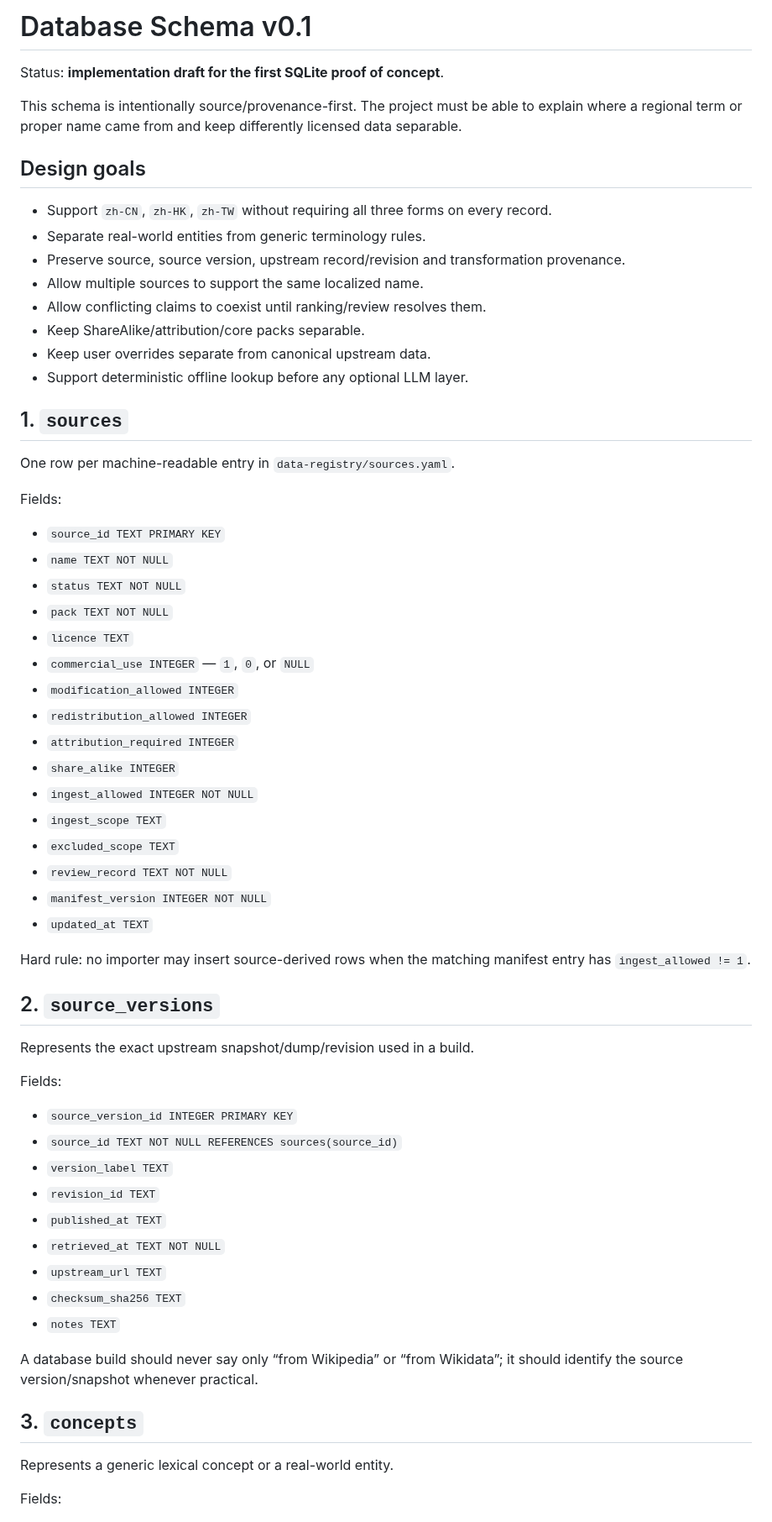
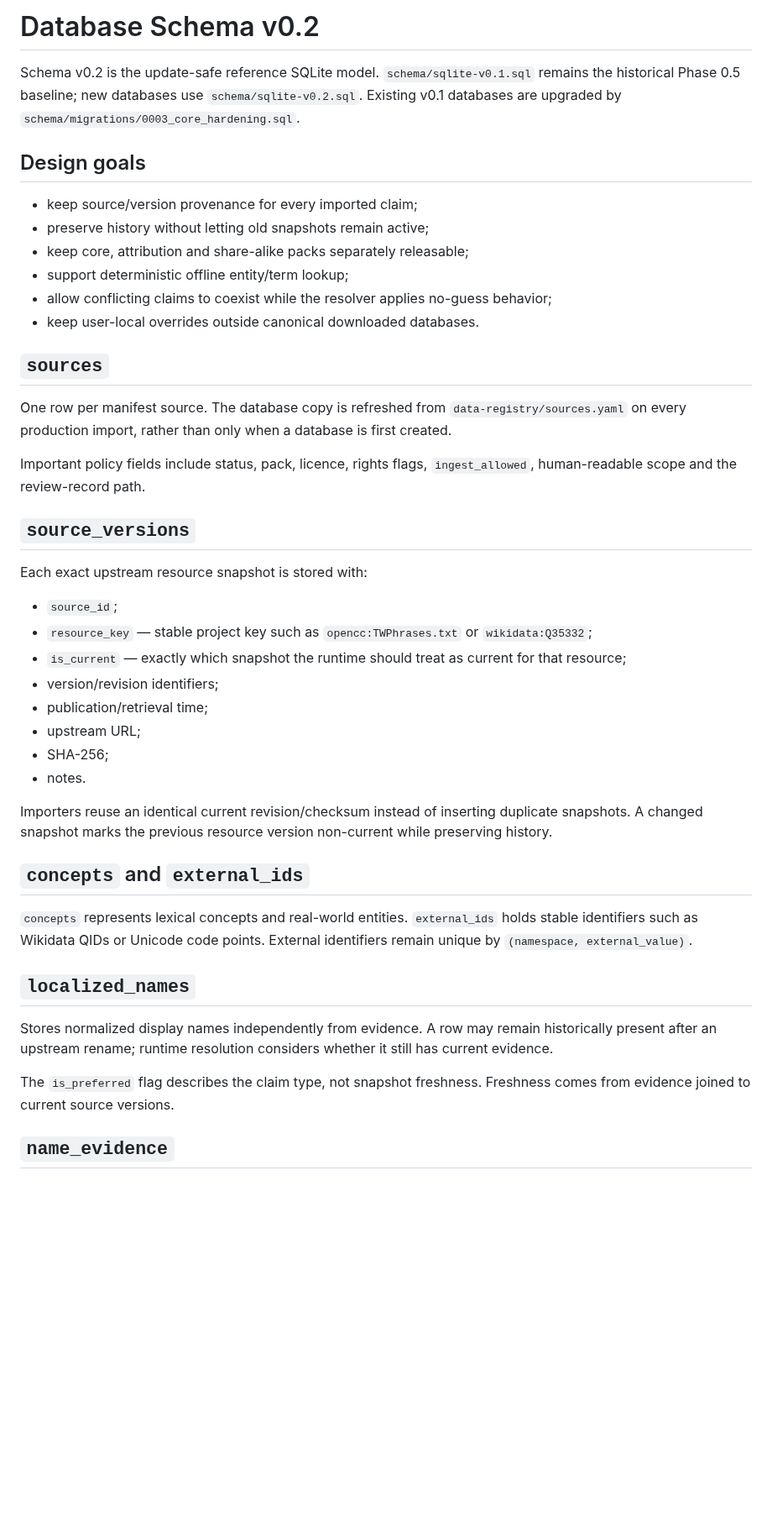
Before and after one commit to 168aadc852/chinese-regional-localizer, a Markdown page: docs/DATABASE_SCHEMA.md, the part around one of its changes. Shown at 84% size. Rendered like a GitHub page; blank space fills up the shorter version.

Commit message:
Document update-safe schema v0.2

```diff
--- a/docs/DATABASE_SCHEMA.md
+++ b/docs/DATABASE_SCHEMA.md
@@ -1,66 +1,46 @@
-# Database Schema v0.1
+# Database Schema v0.2
 
-Status: **implementation draft for the first SQLite proof of concept**.
-
-This schema is intentionally source/provenance-first. The project must be able to explain where a regional term or proper name came from and keep differently licensed data separable.
+Schema v0.2 is the update-safe reference SQLite model. `schema/sqlite-v0.1.sql` remains the historical Phase 0.5 baseline; new databases use `schema/sqlite-v0.2.sql`. Existing v0.1 databases are upgraded by `schema/migrations/0003_core_hardening.sql`.
 
 ## Design goals
 
-- Support `zh-CN`, `zh-HK`, `zh-TW` without requiring all three forms on every record.
-- Separate real-world entities from generic terminology rules.
-- Preserve source, source version, upstream record/revision and transformation provenance.
-- Allow multiple sources to support the same localized name.
-- Allow conflicting claims to coexist until ranking/review resolves them.
-- Keep ShareAlike/attribution/core packs separable.
-- Keep user overrides separate from canonical upstream data.
-- Support deterministic offline lookup before any optional LLM layer.
+- keep source/version provenance for every imported claim;
+- preserve history without letting old snapshots remain active;
+- keep core, attribution and share-alike packs separately releasable;
+- support deterministic offline entity/term lookup;
+- allow conflicting claims to coexist while the resolver applies no-guess behavior;
+- keep user-local overrides outside canonical downloaded databases.
 
-## 1. `sources`
+## `sources`
 
-One row per machine-readable entry in `data-registry/sources.yaml`.
+One row per manifest source. The database copy is refreshed from `data-registry/sources.yaml` on every production import, rather than only when a database is first created.
 
-Fields:
+Important policy fields include status, pack, licence, rights flags, `ingest_allowed`, human-readable scope and the review-record path.
 
-- `source_id TEXT PRIMARY KEY`
-- `name TEXT NOT NULL`
-- `status TEXT NOT NULL`
-- `pack TEXT NOT NULL`
-- `licence TEXT`
-- `commercial_use INTEGER` — `1`, `0`, or `NULL`
-- `modification_allowed INTEGER`
-- `redistribution_allowed INTEGER`
-- `attribution_required INTEGER`
-- `share_alike INTEGER`
-- `ingest_allowed INTEGER NOT NULL`
-- `ingest_scope TEXT`
-- `excluded_scope TEXT`
-- `review_record TEXT NOT NULL`
-- `manifest_version INTEGER NOT NULL`
-- `updated_at TEXT`
+## `source_versions`
 
-Hard rule: no importer may insert source-derived rows when the matching manifest entry has `ingest_allowed != 1`.
+Each exact upstream resource snapshot is stored with:
 
-## 2. `source_versions`
+- `source_id`;
+- `resource_key` — stable project key such as `opencc:TWPhrases.txt` or `wikidata:Q35332`;
+- `is_current` — exactly which snapshot the runtime should treat as current for that resource;
+- version/revision identifiers;
+- publication/retrieval time;
+- upstream URL;
+- SHA-256;
+- notes.
 
-Represents the exact upstream snapshot/dump/revision used in a build.
+Importers reuse an identical current revision/checksum instead of inserting duplicate snapshots. A changed snapshot marks the previous resource version non-current while preserving history.
 
-Fields:
+## `concepts` and `external_ids`
 
-- `source_version_id INTEGER PRIMARY KEY`
-- `source_id TEXT NOT NULL REFERENCES sources(source_id)`
-- `version_label TEXT`
-- `revision_id TEXT`
-- `published_at TEXT`
-- `retrieved_at TEXT NOT NULL`
-- `upstream_url TEXT`
-- `checksum_sha256 TEXT`
-- `notes TEXT`
+`concepts` represents lexical concepts and real-world entities. `external_ids` holds stable identifiers such as Wikidata QIDs or Unicode code points. External identifiers remain unique by `(namespace, external_value)`.
 
-A database build should never say only “from Wikipedia” or “from Wikidata”; it should identify the source version/snapshot whenever practical.
+## `localized_names`
 
-## 3. `concepts`
+Stores normalized display names independently from evidence. A row may remain historically present after an upstream rename; runtime resolution considers whether it still has current evidence.
 
-Represents a generic lexical concept or a real-world entity.
+The `is_preferred` flag describes the claim type, not snapshot freshness. Freshness comes from evidence joined to current source versions.
 
-Fields:
+## `name_evidence`
 
```
Also changed, not shown: other parts of docs/DATABASE_SCHEMA.md (+28 -223 lines).
